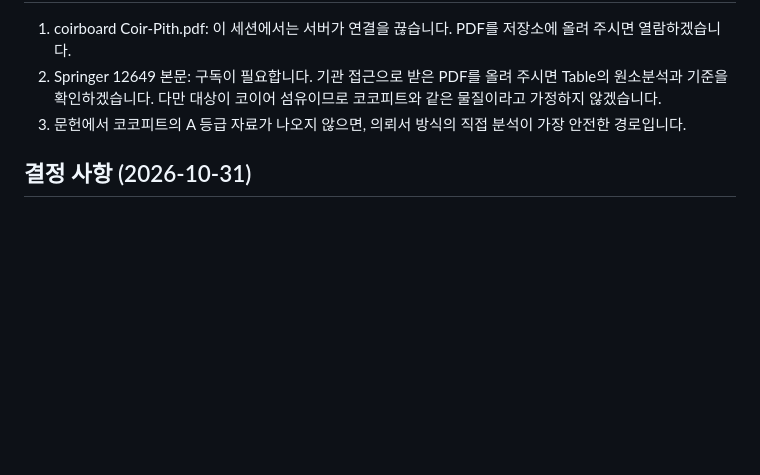
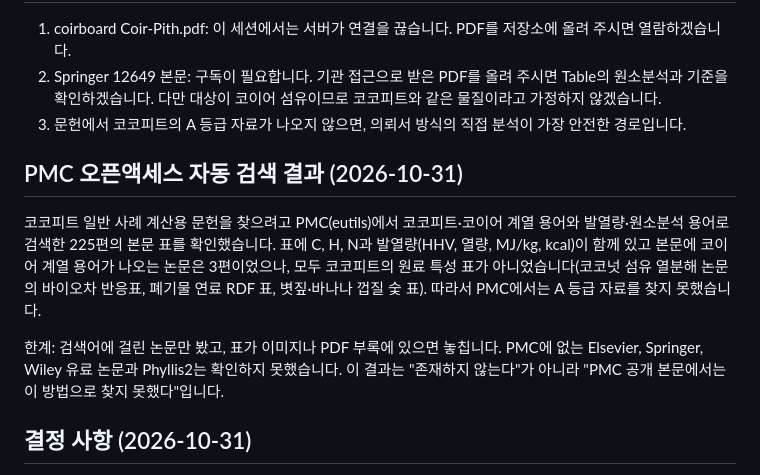
Before and after one commit to lilly0425hh/f, a Markdown page: propcalc/docs/coir_pith_literature_review.md, the part around the change. GitHub-like rendering; blank space fills up the shorter version.

```diff
--- a/propcalc/docs/coir_pith_literature_review.md
+++ b/propcalc/docs/coir_pith_literature_review.md
@@ -79,6 +79,12 @@ DB의 기존 값 −1353.70 ± 1.40과 일치해 `SORBITOL`을 `secondary`에서
 2. Springer 12649 본문: 구독이 필요합니다. 기관 접근으로 받은 PDF를 올려 주시면 Table의 원소분석과 기준을 확인하겠습니다. 다만 대상이 코이어 섬유이므로 코코피트와 같은 물질이라고 가정하지 않겠습니다.
 3. 문헌에서 코코피트의 A 등급 자료가 나오지 않으면, 의뢰서 방식의 직접 분석이 가장 안전한 경로입니다.
 
+## PMC 오픈액세스 자동 검색 결과 (2026-10-31)
+
+코코피트 일반 사례 계산용 문헌을 찾으려고 PMC(eutils)에서 코코피트·코이어 계열 용어와 발열량·원소분석 용어로 검색한 225편의 본문 표를 확인했습니다. 표에 C, H, N과 발열량(HHV, 열량, MJ/kg, kcal)이 함께 있고 본문에 코이어 계열 용어가 나오는 논문은 3편이었으나, 모두 코코피트의 원료 특성 표가 아니었습니다(코코넛 섬유 열분해 논문의 바이오차 반응표, 폐기물 연료 RDF 표, 볏짚·바나나 껍질 숯 표). 따라서 PMC에서는 A 등급 자료를 찾지 못했습니다.
+
+한계: 검색어에 걸린 논문만 봤고, 표가 이미지나 PDF 부록에 있으면 놓칩니다. PMC에 없는 Elsevier, Springer, Wiley 유료 논문과 Phyllis2는 확인하지 못했습니다. 이 결과는 "존재하지 않는다"가 아니라 "PMC 공개 본문에서는 이 방법으로 찾지 못했다"입니다.
+
 ## 결정 사항 (2026-10-31)
 
 직접 분석과 원문 확보가 어려워 코코피트는 정량 결론에서 제외하기로 했습니다. 어린 코코넛 외피 두 시료(RMUTP 2025)는 코코피트 대용이 아니라 ΔfH° 불확실도 규모를 보이는 민감도 사례로만 씁니다. 이후 A 등급 코코피트 자료(같은 시료의 원소분석, 회분, 수분, 실측 HHV, 기준 명시)가 생기면 이 결정을 다시 검토합니다.
```
Also changed, not shown: propcalc/docs/coir_pith_literature_intake.md (added, +49 -0 lines).
